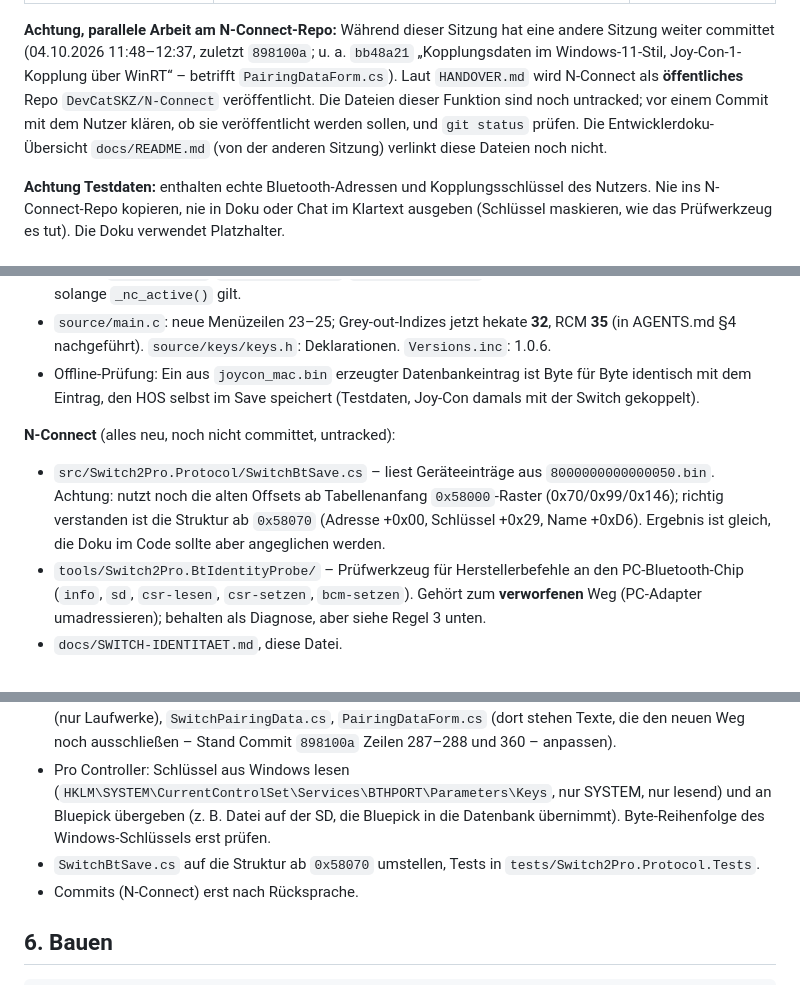
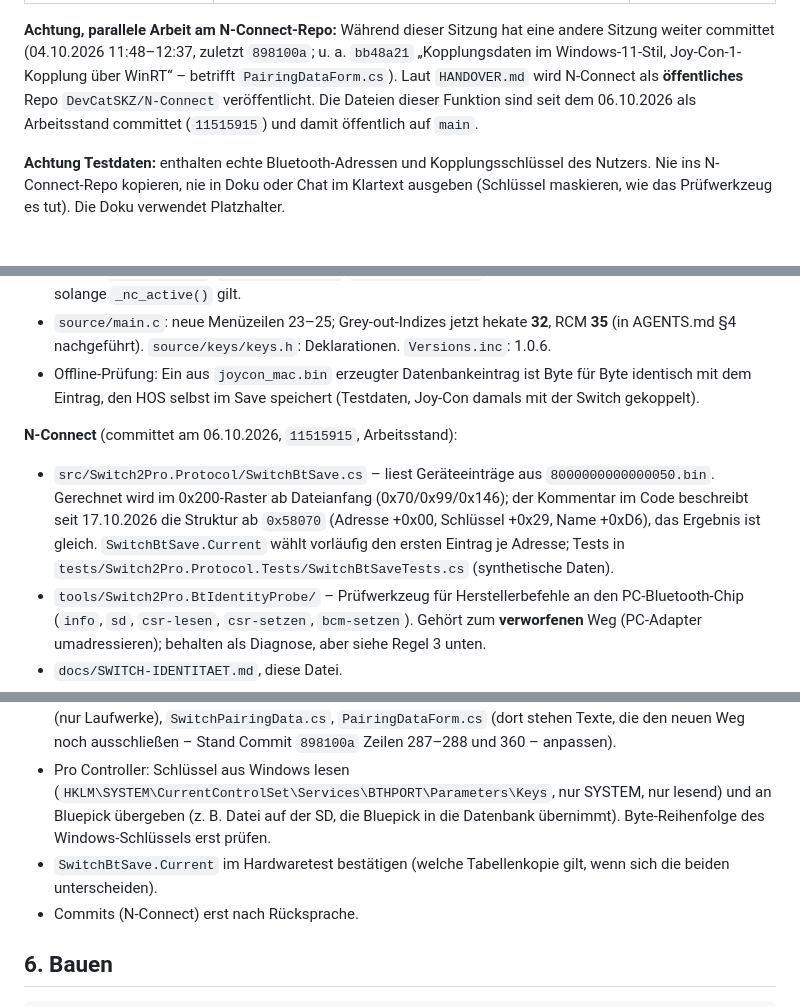
Before and after one commit to DevCatSKZ/N-Connect, a Markdown page: docs/UEBERGABE-SWITCH-IDENTITAET.md, 3 parts joined by grey strips. GitHub-like rendering.

```diff
--- a/docs/UEBERGABE-SWITCH-IDENTITAET.md
+++ b/docs/UEBERGABE-SWITCH-IDENTITAET.md
@@ -31,9 +33,8 @@ später erkennen, anzeigen und unterstützen.
 **Achtung, parallele Arbeit am N-Connect-Repo:** Während dieser Sitzung hat eine andere Sitzung weiter
 committet (04.10.2026 11:48–12:37, zuletzt `898100a`; u. a. `bb48a21` „Kopplungsdaten im Windows-11-Stil,
 Joy-Con-1-Kopplung über WinRT“ – betrifft `PairingDataForm.cs`). Laut `HANDOVER.md` wird N-Connect als
-**öffentliches** Repo `DevCatSKZ/N-Connect` veröffentlicht. Die Dateien dieser Funktion sind noch untracked;
-vor einem Commit mit dem Nutzer klären, ob sie veröffentlicht werden sollen, und `git status` prüfen. Die
-Entwicklerdoku-Übersicht `docs/README.md` (von der anderen Sitzung) verlinkt diese Dateien noch nicht.
+**öffentliches** Repo `DevCatSKZ/N-Connect` veröffentlicht. Die Dateien dieser Funktion sind seit dem 06.10.2026
+als Arbeitsstand committet (`11515915`) und damit öffentlich auf `main`.
 
 **Achtung Testdaten:** enthalten echte Bluetooth-Adressen und Kopplungsschlüssel des Nutzers. Nie ins
 N-Connect-Repo kopieren, nie in Doku oder Chat im Klartext ausgeben (Schlüssel maskieren, wie das Prüfwerkzeug
@@ -52,11 +53,12 @@ es tut). Die Doku verwendet Platzhalter.
 - Offline-Prüfung: Ein aus `joycon_mac.bin` erzeugter Datenbankeintrag ist Byte für Byte identisch mit dem
   Eintrag, den HOS selbst im Save speichert (Testdaten, Joy-Con damals mit der Switch gekoppelt).
 
-**N-Connect** (alles neu, noch nicht committet, untracked):
+**N-Connect** (committet am 06.10.2026, `11515915`, Arbeitsstand):
 - `src/Switch2Pro.Protocol/SwitchBtSave.cs` – liest Geräteeinträge aus `8000000000000050.bin`.
-  Achtung: nutzt noch die alten Offsets ab Tabellenanfang `0x58000`-Raster (0x70/0x99/0x146); richtig
-  verstanden ist die Struktur ab `0x58070` (Adresse +0x00, Schlüssel +0x29, Name +0xD6). Ergebnis ist
-  gleich, die Doku im Code sollte aber angeglichen werden.
+  Gerechnet wird im 0x200-Raster ab Dateianfang (0x70/0x99/0x146); der Kommentar im Code beschreibt seit
+  17.10.2026 die Struktur ab `0x58070` (Adresse +0x00, Schlüssel +0x29, Name +0xD6), das Ergebnis ist gleich.
+  `SwitchBtSave.Current` wählt vorläufig den ersten Eintrag je Adresse; Tests in
+  `tests/Switch2Pro.Protocol.Tests/SwitchBtSaveTests.cs` (synthetische Daten).
 - `tools/Switch2Pro.BtIdentityProbe/` – Prüfwerkzeug für Herstellerbefehle an den PC-Bluetooth-Chip
   (`info`, `sd`, `csr-lesen`, `csr-setzen`, `bcm-setzen`). Gehört zum **verworfenen** Weg (PC-Adapter
   umadressieren); behalten als Diagnose, aber siehe Regel 3 unten.
@@ -86,7 +88,7 @@ es tut). Die Doku verwendet Platzhalter.
 - Pro Controller: Schlüssel aus Windows lesen (`HKLM\SYSTEM\CurrentControlSet\Services\BTHPORT\Parameters\Keys`,
   nur SYSTEM, nur lesend) und an Bluepick übergeben (z. B. Datei auf der SD, die Bluepick in die Datenbank
   übernimmt). Byte-Reihenfolge des Windows-Schlüssels erst prüfen.
-- `SwitchBtSave.cs` auf die Struktur ab `0x58070` umstellen, Tests in `tests/Switch2Pro.Protocol.Tests`.
+- `SwitchBtSave.Current` im Hardwaretest bestätigen (welche Tabellenkopie gilt, wenn sich die beiden unterscheiden).
 - Commits (N-Connect) erst nach Rücksprache.
 
 ## 6. Bauen
```
Also changed, not shown: other parts of docs/UEBERGABE-SWITCH-IDENTITAET.md (+2 -0 lines), docs/SWITCH-IDENTITAET.md (+9 -3 lines).
